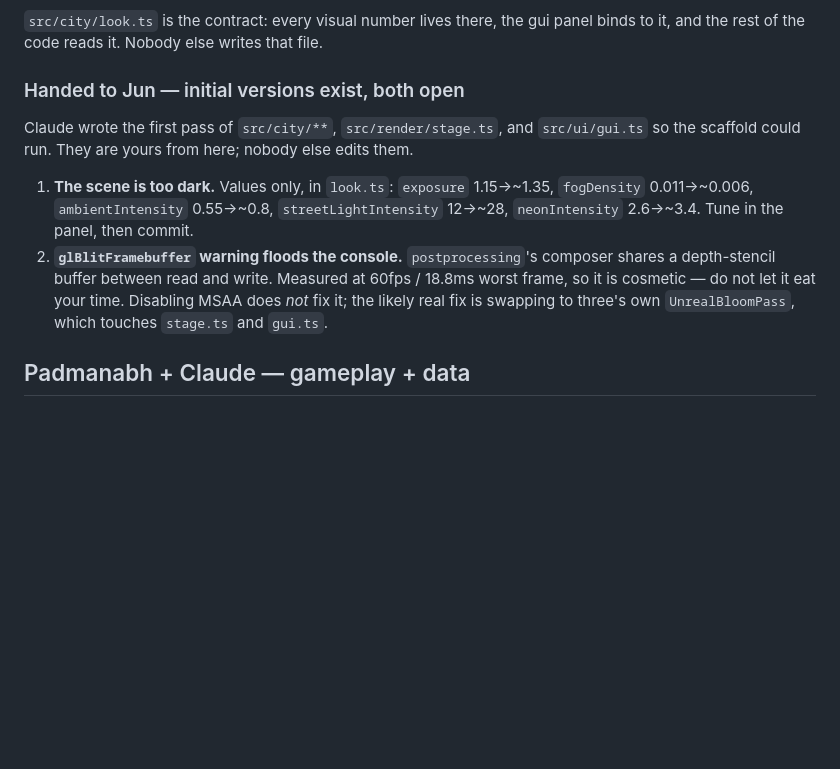
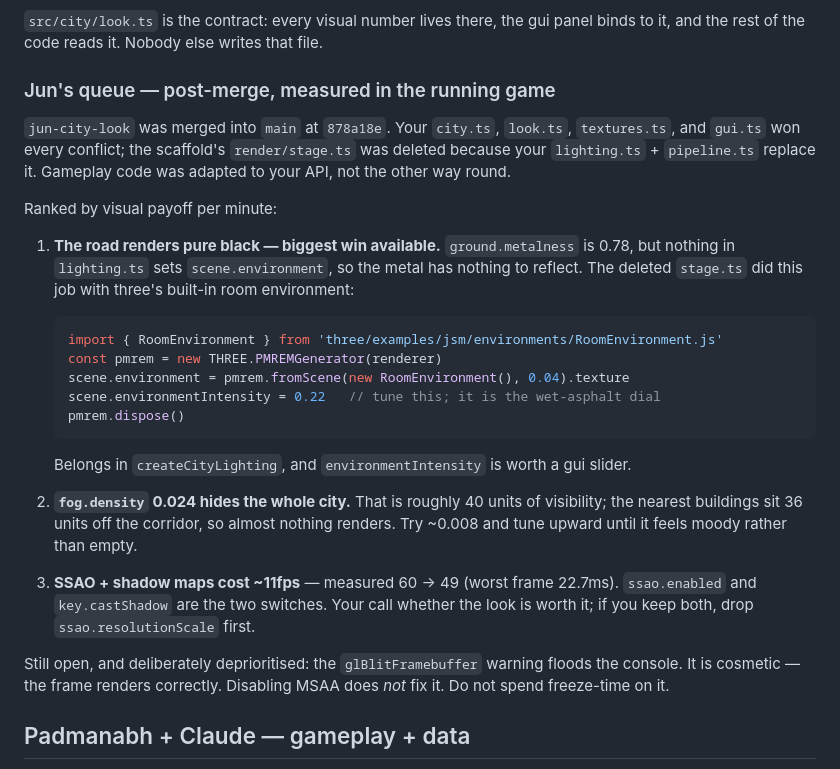
Before and after one commit to padmanabh-g/overdrive, a Markdown page: TASKS.md, the part around the change. Rendered like a GitHub page; blank space fills up the shorter version.

Commit message:
Queue Jun's three post-merge look fixes with measurements

````diff
--- a/TASKS.md
+++ b/TASKS.md
@@ -45,12 +45,29 @@ The whole visual quality bet is **night Shibuya**: neon, wet asphalt, fog, heavy
 
 `src/city/look.ts` is the contract: every visual number lives there, the gui panel binds to it, and the rest of the code reads it. Nobody else writes that file.
 
-### Handed to Jun — initial versions exist, both open
+### Jun's queue — post-merge, measured in the running game
 
-Claude wrote the first pass of `src/city/**`, `src/render/stage.ts`, and `src/ui/gui.ts` so the scaffold could run. They are yours from here; nobody else edits them.
+`jun-city-look` was merged into `main` at `878a18e`. Your `city.ts`, `look.ts`, `textures.ts`, and `gui.ts` won every conflict; the scaffold's `render/stage.ts` was deleted because your `lighting.ts` + `pipeline.ts` replace it. Gameplay code was adapted to your API, not the other way round.
 
-1. **The scene is too dark.** Values only, in `look.ts`: `exposure` 1.15→~1.35, `fogDensity` 0.011→~0.006, `ambientIntensity` 0.55→~0.8, `streetLightIntensity` 12→~28, `neonIntensity` 2.6→~3.4. Tune in the panel, then commit.
-2. **`glBlitFramebuffer` warning floods the console.** `postprocessing`'s composer shares a depth-stencil buffer between read and write. Measured at 60fps / 18.8ms worst frame, so it is cosmetic — do not let it eat your time. Disabling MSAA does *not* fix it; the likely real fix is swapping to three's own `UnrealBloomPass`, which touches `stage.ts` and `gui.ts`.
+Ranked by visual payoff per minute:
+
+1. **The road renders pure black — biggest win available.** `ground.metalness` is 0.78, but nothing in `lighting.ts` sets `scene.environment`, so the metal has nothing to reflect. The deleted `stage.ts` did this job with three's built-in room environment:
+
+   ```ts
+   import { RoomEnvironment } from 'three/examples/jsm/environments/RoomEnvironment.js'
+   const pmrem = new THREE.PMREMGenerator(renderer)
+   scene.environment = pmrem.fromScene(new RoomEnvironment(), 0.04).texture
+   scene.environmentIntensity = 0.22   // tune this; it is the wet-asphalt dial
+   pmrem.dispose()
+   ```
+
+   Belongs in `createCityLighting`, and `environmentIntensity` is worth a gui slider.
+
+2. **`fog.density` 0.024 hides the whole city.** That is roughly 40 units of visibility; the nearest buildings sit 36 units off the corridor, so almost nothing renders. Try ~0.008 and tune upward until it feels moody rather than empty.
+
+3. **SSAO + shadow maps cost ~11fps** — measured 60 → 49 (worst frame 22.7ms). `ssao.enabled` and `key.castShadow` are the two switches. Your call whether the look is worth it; if you keep both, drop `ssao.resolutionScale` first.
+
+Still open, and deliberately deprioritised: the `glBlitFramebuffer` warning floods the console. It is cosmetic — the frame renders correctly. Disabling MSAA does *not* fix it. Do not spend freeze-time on it.
 
 ## Padmanabh + Claude — gameplay + data
 
````
